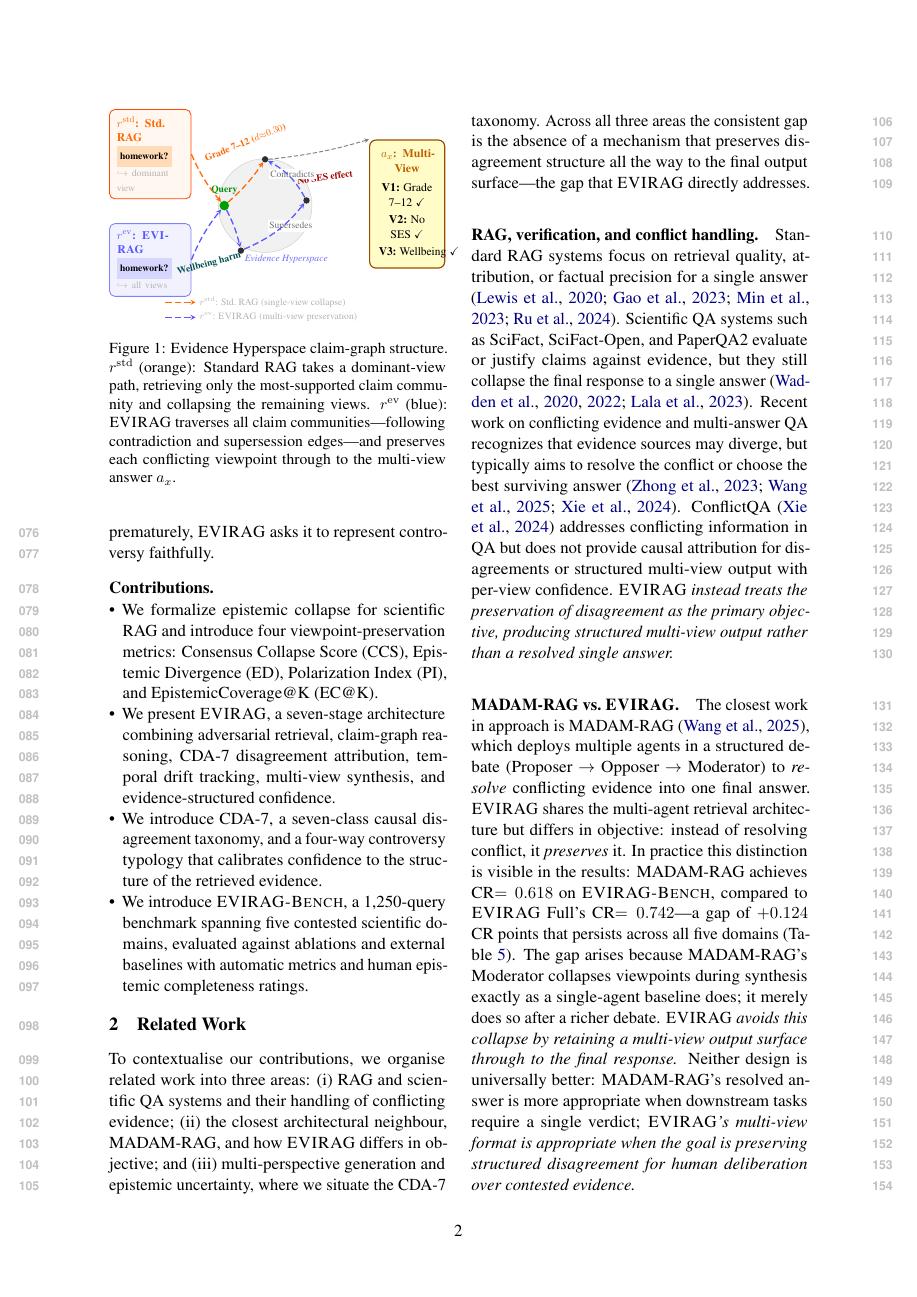
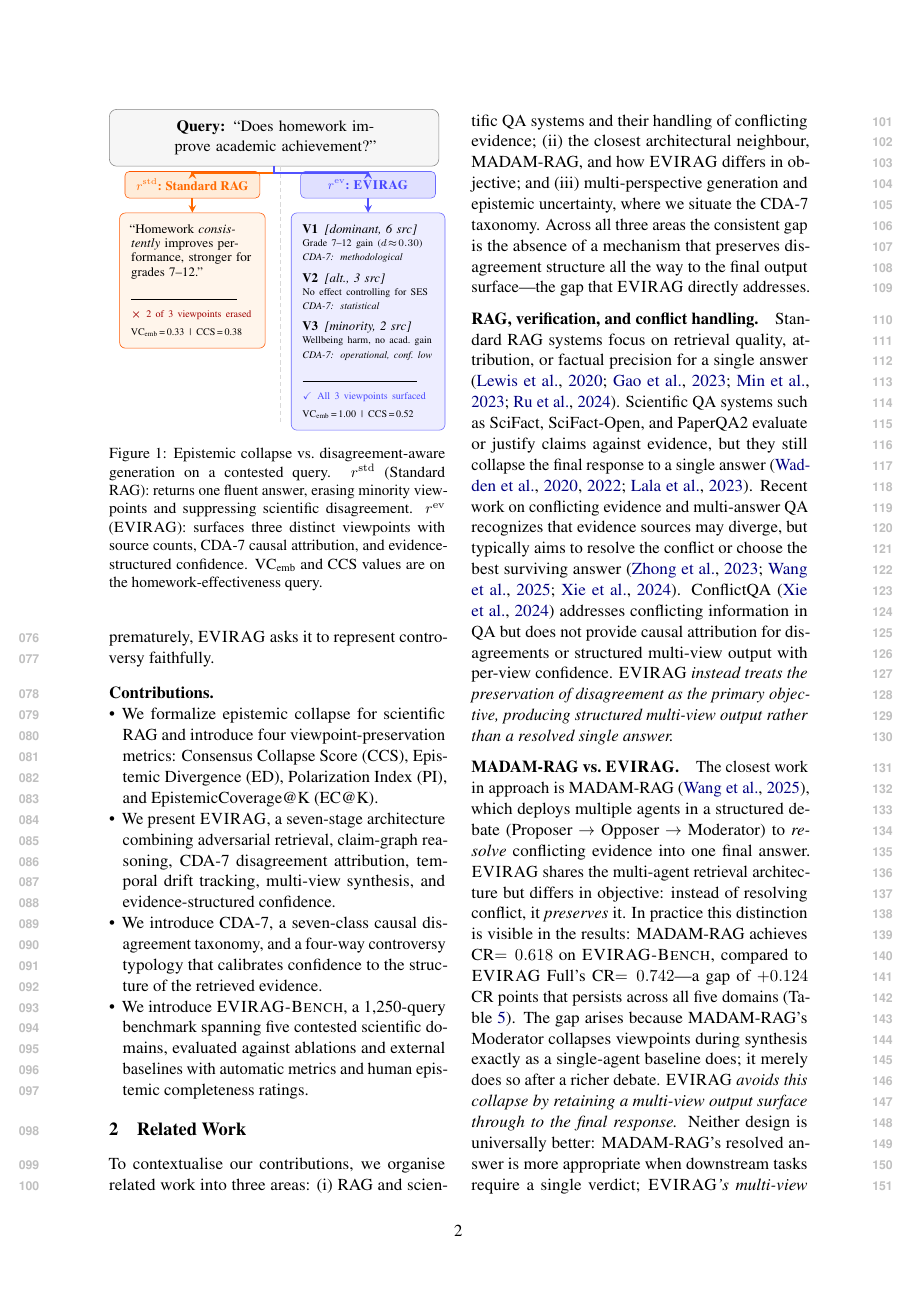
Before and after one commit to amethystani/evirag-search, a LaTeX paper (paper/latex/acl_latex.tex): page 2 of 17. Compiled offline with pdfLaTeX.

Commit message:
Redesign Figure 1 as clean before/after comparison panel
Replace node-link graph diagram with a structured two-column comparison:
left column (orange) shows Standard RAG producing one collapsed answer with
VC_emb=0.33 and CCS=0.38; right column (blue) shows EVIRAG outputting all
three viewpoints (V1/V2/V3) with CDA-7 attribution, source counts, and
confidence labels, VC_emb=1.00 CCS=0.52. Shared query box at top, vertical
dashed divider between columns. No rotated labels, no circle, no overlapping
text -- designed to render cleanly at single-column width.

Co-Authored-By: Claude Sonnet 4.6 <noreply@anthropic.com>

```diff
--- a/paper/latex/acl_latex.tex
+++ b/paper/latex/acl_latex.tex
@@ -97,102 +97,82 @@ compresses the evidence to one paragraph.
 \begin{figure}[t]
 \centering
 \resizebox{\columnwidth}{!}{%
-\begin{tikzpicture}[>=stealth, font=\normalsize]
-%%── Styles ────────────────────────────────────────────────────────────────
+\begin{tikzpicture}[>=stealth]
 \tikzset{
-  qbox/.style={rectangle, rounded corners=5pt, line width=0.8pt,
-    text width=2.2cm, align=left, inner sep=7pt},
-  abox/.style={rectangle, rounded corners=6pt,
-    draw=orange!60!black, fill=yellow!22, line width=1.1pt,
-    text width=1.85cm, align=center, inner sep=9pt},
-  lnode/.style={circle, fill=black!82, minimum size=6pt, inner sep=0pt},
-  qnode/.style={circle, fill=green!62!black, minimum size=9pt, inner sep=0pt},
-  epath/.style={->, line width=1.2pt, color=orange!82!red, >=stealth,
-    dash pattern=on 6pt off 3pt},
-  cpath/.style={->, line width=1.2pt, color=blue!65, >=stealth,
-    dash pattern=on 6pt off 3pt},
-  apath/.style={->, line width=0.9pt, color=black!50, >=stealth,
-    dash pattern=on 4pt off 2pt},
-  elab/.style={fill=white, inner sep=1.5pt, font=\small, text=black!55},
+  qbox/.style={rectangle, rounded corners=5pt,
+    draw=black!48, fill=gray!7, text width=7.5cm,
+    align=center, font=\normalsize, inner sep=8pt},
+  hdr/.style={rectangle, rounded corners=3pt,
+    minimum width=3.3cm, minimum height=0.65cm,
+    align=center, font=\small\bfseries, inner sep=5pt},
+  stdbox/.style={rectangle, rounded corners=4pt,
+    draw=orange!68!red, fill=orange!8, text width=3.0cm,
+    align=left, font=\small, inner sep=8pt},
+  evbox/.style={rectangle, rounded corners=4pt,
+    draw=blue!58, fill=blue!7, text width=3.2cm,
+    align=left, font=\small, inner sep=8pt},
+  sarr/.style={->, line width=1.3pt, color=orange!82!red, >=stealth},
+  earr/.style={->, line width=1.3pt, color=blue!68, >=stealth},
 }
 
-%%── Standard RAG query box ──────────────────────────────────────────────────
-\node[qbox, draw=orange!58!red, fill=orange!6] (qstd) at (0, 1.75) {%
-  \textbf{\textcolor{orange!82!red}{$r^\mathrm{std}$: Std.\ RAG}}\\[3pt]
-  \colorbox{orange!28}{\strut\small\textbf{homework?}}\\[3pt]
-  {\small\textcolor{gray!58}{$\hookrightarrow$ dominant view}}%
-};
+%%── Shared query box ─────────────────────────────────────────────────────────
+\node[qbox] (q) at (4.0, 6.5) {%
+  \textbf{Query:}\enspace
+  ``Does homework improve academic achievement?''};
 
-%%── EVIRAG query box ─────────────────────────────────────────────────────────
-\node[qbox, draw=blue!50, fill=blue!5] (qev) at (0, -1.75) {%
-  \textbf{\textcolor{blue!65}{$r^\mathrm{ev}$: \textsc{EVIRAG}}}\\[3pt]
-  \colorbox{blue!16}{\strut\small\textbf{homework?}}\\[3pt]
-  {\small\textcolor{gray!58}{$\hookrightarrow$ all views}}%
-};
+%%── Column headers ───────────────────────────────────────────────────────────
+\node[hdr, draw=orange!68!red, fill=orange!15, text=orange!82!red]
+  (stdh) at (2.0, 5.35) {$r^\mathrm{std}$:\;Standard RAG};
+\node[hdr, draw=blue!58, fill=blue!12, text=blue!72]
+  (evh)  at (6.3, 5.35) {$r^\mathrm{ev}$:\;\textsc{EVIRAG}};
 
-%%── Evidence Hyperspace circle ──────────────────────────────────────────────
-\fill[gray!11] (3.8, 0.05) circle (1.55);
-\draw[gray!36, line width=0.5pt] (3.8, 0.05) circle (1.55);
-\node[font=\small\itshape, text=blue!58] at (4.5, -1.74)
-  {Evidence Hyperspace};
+%%── Query → header arrows ────────────────────────────────────────────────────
+\draw[sarr] (q.south) -- ++(0,-0.15) -| (stdh.north);
+\draw[earr] (q.south) -- ++(0,-0.15) -| (evh.north);
 
-%%── Claim graph nodes ────────────────────────────────────────────────────────
-\node[qnode] (qn) at (2.45, 0.05) {};   %% query entry (green)
-\node[lnode] (v1) at (3.80, 1.58)  {};  %% Grade 7-12 (top)
-\node[lnode] (v2) at (5.17, 0.22)  {};  %% No SES (right)
-\node[lnode] (v3) at (3.00, -1.44) {};  %% Wellbeing (bottom)
+%%── Standard RAG output box ──────────────────────────────────────────────────
+\node[stdbox, below=0.35cm of stdh] (stdbox) {%
+  ``Homework \emph{consistently} improves
+  performance, stronger for
+  grades~7--12.''\\[6pt]
+  \rule{2.6cm}{0.3pt}\\[5pt]
+  {\scriptsize
+  \textcolor{red!62!black}{$\boldsymbol\times$\enspace
+  2 of 3 viewpoints erased}\\[2pt]
+  VC$_\text{emb}$\,=\,0.33\enspace|\enspace CCS\,=\,0.38}};
 
-%%── Floating node labels ─────────────────────────────────────────────────────
-\node[font=\small\bfseries, text=orange!80!red, rotate=22]
-  at (3.15, 2.12)  {Grade 7--12 ($d{\approx}0.30$)};
-\node[font=\small\bfseries, text=red!65!black, rotate=8]
-  at (5.78, 0.98)  {No SES effect};
-\node[font=\small\bfseries, text=teal!62!black, rotate=15]
-  at (1.95, -1.88) {Wellbeing harm};
-\node[font=\footnotesize\bfseries, text=green!55!black, above=2pt of qn]
-  {Query};
+%%── EVIRAG output box ────────────────────────────────────────────────────────
+\node[evbox, below=0.35cm of evh] (evbox) {%
+  \textbf{V1}\enspace\textit{[dominant, 6 src]}\\[1pt]
+  {\scriptsize Grade 7--12 gain ($d\!\approx\!0.30$)\\
+  \textit{CDA-7: methodological}}\\[5pt]
+  \textbf{V2}\enspace\textit{[alt., 3 src]}\\[1pt]
+  {\scriptsize No effect controlling for SES\\
+  \textit{CDA-7: statistical}}\\[5pt]
+  \textbf{V3}\enspace\textit{[minority, 2 src]}\\[1pt]
+  {\scriptsize Wellbeing harm, no acad.\ gain\\
+  \textit{CDA-7: operational, conf.\ low}}\\[6pt]
+  \rule{2.8cm}{0.3pt}\\[5pt]
+  {\scriptsize
+  \textcolor{blue!72}{$\checkmark$\enspace
+  All 3 viewpoints surfaced}\\[2pt]
+  VC$_\text{emb}$\,=\,1.00\enspace|\enspace CCS\,=\,0.52}};
 
-%%── Claim-graph edge labels ──────────────────────────────────────────────────
-\node[elab] at (4.70, 1.10)  {Contradicts};
-\node[elab] at (4.65, -0.62) {Supersedes};
+%%── Header → box arrows ──────────────────────────────────────────────────────
+\draw[sarr] (stdh.south) -- (stdbox.north);
+\draw[earr] (evh.south)  -- (evbox.north);
 
-%%── Standard RAG path (orange dashed): query entry → V1 only ────────────────
-\draw[epath] (qstd.east) to[bend right=8] (qn);
-\draw[epath] (qn)        to[bend right=7] (v1);
-
-%%── EVIRAG path (blue dashed): entry → V3 → V2 → V1 ────────────────────────
-\draw[cpath] (qev.east)  to[bend left=8]   (qn);
-\draw[cpath] (qn)        to[bend left=7]   (v3);
-\draw[cpath] (v3)        to[bend right=14] (v2);
-\draw[cpath] (v2)        to[bend right=16] (v1);
-
-%%── Multi-view answer box ────────────────────────────────────────────────────
-\node[abox] (ans) at (8.5, 0.10) {%
-  \textbf{\textcolor{orange!75!black}{$a_x$: Multi-View}}\\[5pt]
-  \textbf{V1:}\;Grade 7--12\;$\checkmark$\\[3pt]
-  \textbf{V2:}\;No SES\;$\checkmark$\\[3pt]
-  \textbf{V3:}\;Wellbeing\;$\checkmark$%
-};
-
-%%── V1 → answer box (gentle arc) ────────────────────────────────────────────
-\draw[apath] (v1.east) to[bend right=5] (ans.north west);
-
-%%── Legend ───────────────────────────────────────────────────────────────────
-\draw[epath, line width=1.1pt] (0.5, -3.15) -- (1.5, -3.15);
-\node[right, font=\small, text=gray!60] at (1.5, -3.15)
-  {$r^\mathrm{std}$: Std.\ RAG\;(single-view collapse)};
-\draw[cpath, line width=1.1pt] (0.5, -3.65) -- (1.5, -3.65);
-\node[right, font=\small, text=gray!60] at (1.5, -3.65)
-  {$r^\mathrm{ev}$: \textsc{EVIRAG}\;(multi-view preservation)};
+%%── Vertical divider ─────────────────────────────────────────────────────────
+\draw[gray!30, densely dashed, line width=0.6pt] (4.15, 5.8) -- (4.15, -0.5);
 
 \end{tikzpicture}}%
-\caption{Evidence Hyperspace claim-graph structure.
-$r^\mathrm{std}$ (orange): Standard RAG takes a dominant-view path,
-retrieving only the most-supported claim community and collapsing the
-remaining views.
-$r^\mathrm{ev}$ (blue): \system\ traverses all claim communities---following
-contradiction and supersession edges---and preserves each conflicting
-viewpoint through to the multi-view answer $a_x$.}
+\caption{Epistemic collapse vs.\ disagreement-aware generation on a contested
+query.
+$r^\mathrm{std}$ (Standard RAG): returns one fluent answer, erasing minority
+viewpoints and suppressing scientific disagreement.
+$r^\mathrm{ev}$ (\system): surfaces three distinct viewpoints with source
+counts, CDA-7 causal attribution, and evidence-structured confidence.
+VC$_\text{emb}$ and CCS values are on the homework-effectiveness query.}
 \label{fig:collapse}
 \end{figure}
 
```
Also changed, not shown: paper/latex/acl_latex.pdf.
